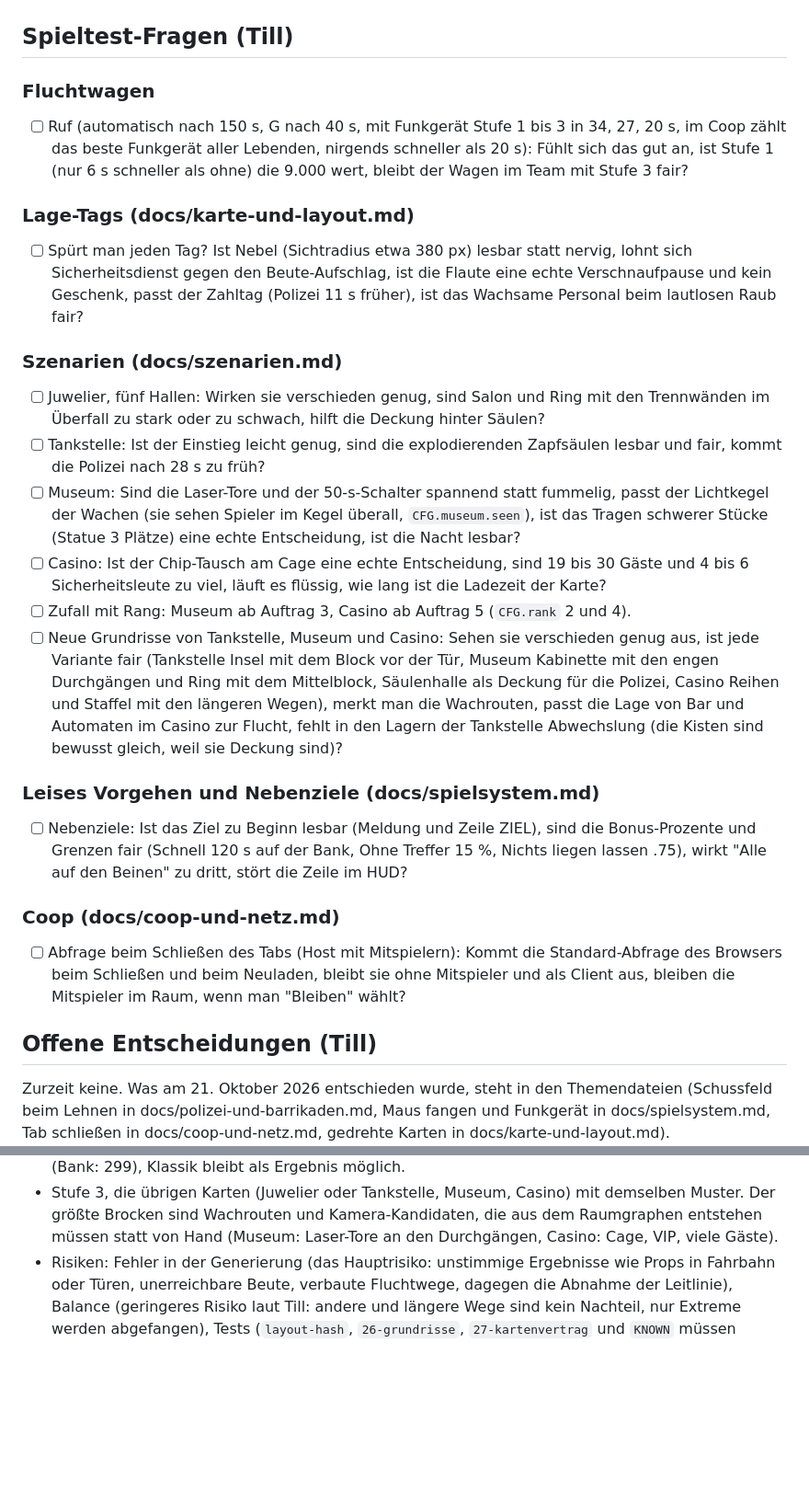
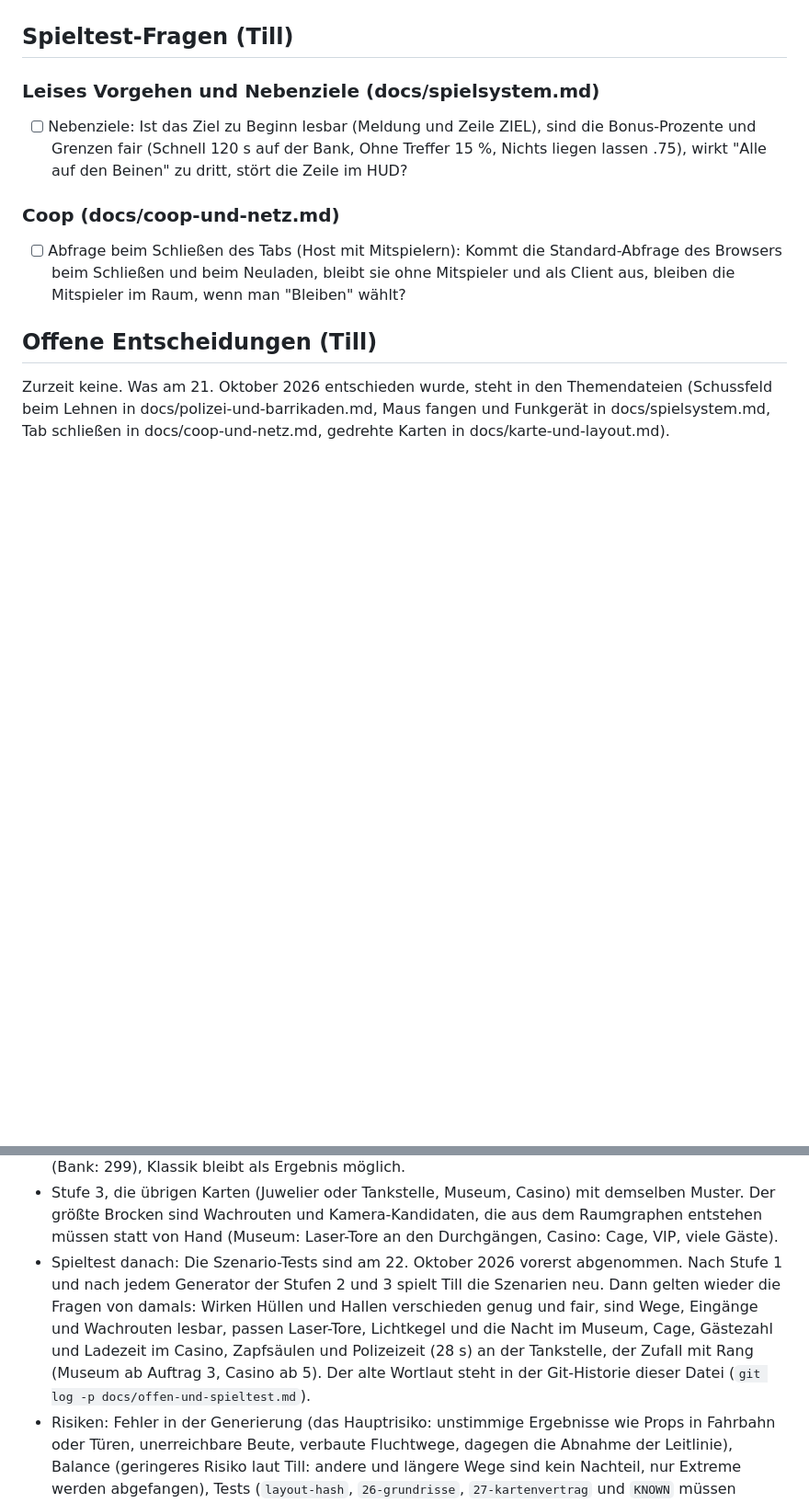
Before and after one commit to darthyeti/holdup, a Markdown page: docs/offen-und-spieltest.md, 2 parts joined by grey strips. Shown at 92% size. Drawn GitHub-style; blank space fills up the shorter version.

Commit message:
Doku: Fluchtwagen, Lage-Tags und Szenarien abgenommen, 2 Spieltest-Punkte offen
Till hat am 22. Oktober 2026 den Ruf des Fluchtwagens (Funkgerät 34, 27, 20 s) und die Lage-Tags abgenommen. Die Szenario-Tests (Juwelier-Hallen, Tankstelle, Museum, Casino, Zufall mit Rang, neue Grundrisse) gelten vorerst als abgenommen, weil die geplante Generierung sie ohnehin neu prüfen lässt. Der Plan Mehr Abwechslung nennt den Spieltest danach.
- Offen bleiben Nebenziele und die Abfrage beim Schließen des Tabs im Coop

Co-Authored-By: Claude Sonnet 5.5 <noreply@anthropic.com>

```diff
--- a/docs/offen-und-spieltest.md
+++ b/docs/offen-und-spieltest.md
@@ -8,22 +8,5 @@ Stand der Prüfung (21. Oktober 2026, Build 65, `VER` 20, `UI_API` 4): 144 autom
 
 ## Spieltest-Fragen (Till)
-
-### Fluchtwagen
-
-- [ ] Ruf (automatisch nach 150 s, G nach 40 s, mit Funkgerät Stufe 1 bis 3 in 34, 27, 20 s, im Coop zählt das beste Funkgerät aller Lebenden, nirgends schneller als 20 s): Fühlt sich das gut an, ist Stufe 1 (nur 6 s schneller als ohne) die 9.000 wert, bleibt der Wagen im Team mit Stufe 3 fair?
-
-### Lage-Tags (docs/karte-und-layout.md)
-
-- [ ] Spürt man jeden Tag? Ist Nebel (Sichtradius etwa 380 px) lesbar statt nervig, lohnt sich Sicherheitsdienst gegen den Beute-Aufschlag, ist die Flaute eine echte Verschnaufpause und kein Geschenk, passt der Zahltag (Polizei 11 s früher), ist das Wachsame Personal beim lautlosen Raub fair?
-
-### Szenarien (docs/szenarien.md)
-
-- [ ] Juwelier, fünf Hallen: Wirken sie verschieden genug, sind Salon und Ring mit den Trennwänden im Überfall zu stark oder zu schwach, hilft die Deckung hinter Säulen?
-- [ ] Tankstelle: Ist der Einstieg leicht genug, sind die explodierenden Zapfsäulen lesbar und fair, kommt die Polizei nach 28 s zu früh?
-- [ ] Museum: Sind die Laser-Tore und der 50-s-Schalter spannend statt fummelig, passt der Lichtkegel der Wachen (sie sehen Spieler im Kegel überall, `CFG.museum.seen`), ist das Tragen schwerer Stücke (Statue 3 Plätze) eine echte Entscheidung, ist die Nacht lesbar?
-- [ ] Casino: Ist der Chip-Tausch am Cage eine echte Entscheidung, sind 19 bis 30 Gäste und 4 bis 6 Sicherheitsleute zu viel, läuft es flüssig, wie lang ist die Ladezeit der Karte?
-- [ ] Zufall mit Rang: Museum ab Auftrag 3, Casino ab Auftrag 5 (`CFG.rank` 2 und 4).
-- [ ] Neue Grundrisse von Tankstelle, Museum und Casino: Sehen sie verschieden genug aus, ist jede Variante fair (Tankstelle Insel mit dem Block vor der Tür, Museum Kabinette mit den engen Durchgängen und Ring mit dem Mittelblock, Säulenhalle als Deckung für die Polizei, Casino Reihen und Staffel mit den längeren Wegen), merkt man die Wachrouten, passt die Lage von Bar und Automaten im Casino zur Flucht, fehlt in den Lagern der Tankstelle Abwechslung (die Kisten sind bewusst gleich, weil sie Deckung sind)?
 
 ### Leises Vorgehen und Nebenziele (docs/spielsystem.md)
 
@@ -73,6 +56,7 @@ Mehr Abwechslung: alle Szenarien zufällig bauen (Plan, beschlossen von Till am
 - Stufe 1, Drehen und Spiegeln: `layoutFor` ruft für die handgebauten Karten `turnLayout(lay,side,mirror)` am Ende auf, Seite und Spiegelung aus einem eigenen Zufallsstrom (`mulberry32`, Host und Clients bauen gleich, das Netz überträgt weiter nur Szenario und Seed). Acht Lagen je Karte mal die Hallen ergeben etwa 40 Erscheinungsbilder beim Juwelier (5 Hallen) und 32 bei Tankstelle, Museum, Casino (4 Hallen), ohne neue Geometrie. Das ist die vertagte Entscheidung gedrehte Karten im Zufall, jetzt beschlossen. Vorbedingungen (alle noch offen): Coop mit gedrehter Karte über die Test-Leitung für alle Szenarien (Host und Client bauen gleich, Items und Schnappschuss stimmen), Lösbarkeit je Lage mit dem Bot (frühes Rufen gewinnt in jeder Lage, Stichprobe größer als bisher n = 3 bis 4, die Balance im engeren Sinn ist nachrangig), Sicht auf die gedrehten Karten mit `tests/render.js` (Fensterstrahlen entfallen bei Ost und West, Texte und Sprites in `paintTop`, Lage der Straßenmarkierung `mark`), die Bank braucht 30 statt 28 Kacheln Breite, wenn sie gedreht wird. Eine Lage der Bank-Zufallskarten ist schon die Spiegelung (`genLayout`, `flip`), die Drehung kommt dazu. Neue Tests: Verteilung der acht Lagen über viele Seeds, `validateMap` für jede Lage, Alt-Neu-Vergleich (`tests/altneu.js`) für Karten, die nicht gedreht werden, Snapshot `layout-hash` bewusst erneuern. Der Transporter bleibt ausgenommen (Straßenklasse mit Südachse).
 - Stufe 2, Pilot, ein Szenario als Generator nach dem Muster der Bank: Vorschlag Tankstelle (kleinste Hülle, kein Laser, einfache Beute), Alternative Juwelier. Die Hülle kommt aus Parametern (Breite, Tiefe, Lage der Räume, Eingänge), die Klassik-Parameter ergeben exakt die heutige Karte (Selbsttest wie `CLASSICP`: Raster und alle `LAY`-Felder identisch), die Einbau-Tabellen (`GS_SHOPS`, `JW_HALLS`) werden relativ zur Hülle formuliert (Regeln statt Koordinaten). Abnahme: die Korrektheit-Kriterien der Leitlinie oben (Bot-Rauchtest in jeder Variante mit `batchHalls`, weite Leitplanken für Weglängen statt eines engen Korridors), Zielwert mindestens 50 verschiedene Hüllen in 300 Seeds (Bank: 299), Klassik bleibt als Ergebnis möglich.
 - Stufe 3, die übrigen Karten (Juwelier oder Tankstelle, Museum, Casino) mit demselben Muster. Der größte Brocken sind Wachrouten und Kamera-Kandidaten, die aus dem Raumgraphen entstehen müssen statt von Hand (Museum: Laser-Tore an den Durchgängen, Casino: Cage, VIP, viele Gäste).
+- Spieltest danach: Die Szenario-Tests sind am 22. Oktober 2026 vorerst abgenommen. Nach Stufe 1 und nach jedem Generator der Stufen 2 und 3 spielt Till die Szenarien neu. Dann gelten wieder die Fragen von damals: Wirken Hüllen und Hallen verschieden genug und fair, sind Wege, Eingänge und Wachrouten lesbar, passen Laser-Tore, Lichtkegel und die Nacht im Museum, Cage, Gästezahl und Ladezeit im Casino, Zapfsäulen und Polizeizeit (28 s) an der Tankstelle, der Zufall mit Rang (Museum ab Auftrag 3, Casino ab 5). Der alte Wortlaut steht in der Git-Historie dieser Datei (`git log -p docs/offen-und-spieltest.md`).
 - Risiken: Fehler in der Generierung (das Hauptrisiko: unstimmige Ergebnisse wie Props in Fahrbahn oder Türen, unerreichbare Beute, verbaute Fluchtwege, dagegen die Abnahme der Leitlinie), Balance (geringeres Risiko laut Till: andere und längere Wege sind kein Nachteil, nur Extreme werden abgefangen), Tests (`layout-hash`, `26-grundrisse`, `27-kartenvertrag` und `KNOWN` müssen mitwachsen), Größe (das Casino hat schon 9,2 Megapixel je Ebene, größere Hüllen sind auf iPhone und iPad ungeprüft), Aufwand (Stufe 3 ist groß).
 
 Transporter (docs/szenarien.md): Schritt B bis D und weitere Karten. Die Besatzung hat keine echte Deckungs-KI (steht am Posten, stürmt nach `crewHold`). Es fehlen Bot, Vorhut mit Verdacht auf der Fahrbahn, Sprengladung und Generator-Varianten.
```
Also changed, not shown: other parts of docs/offen-und-spieltest.md (+1 -1 lines).
